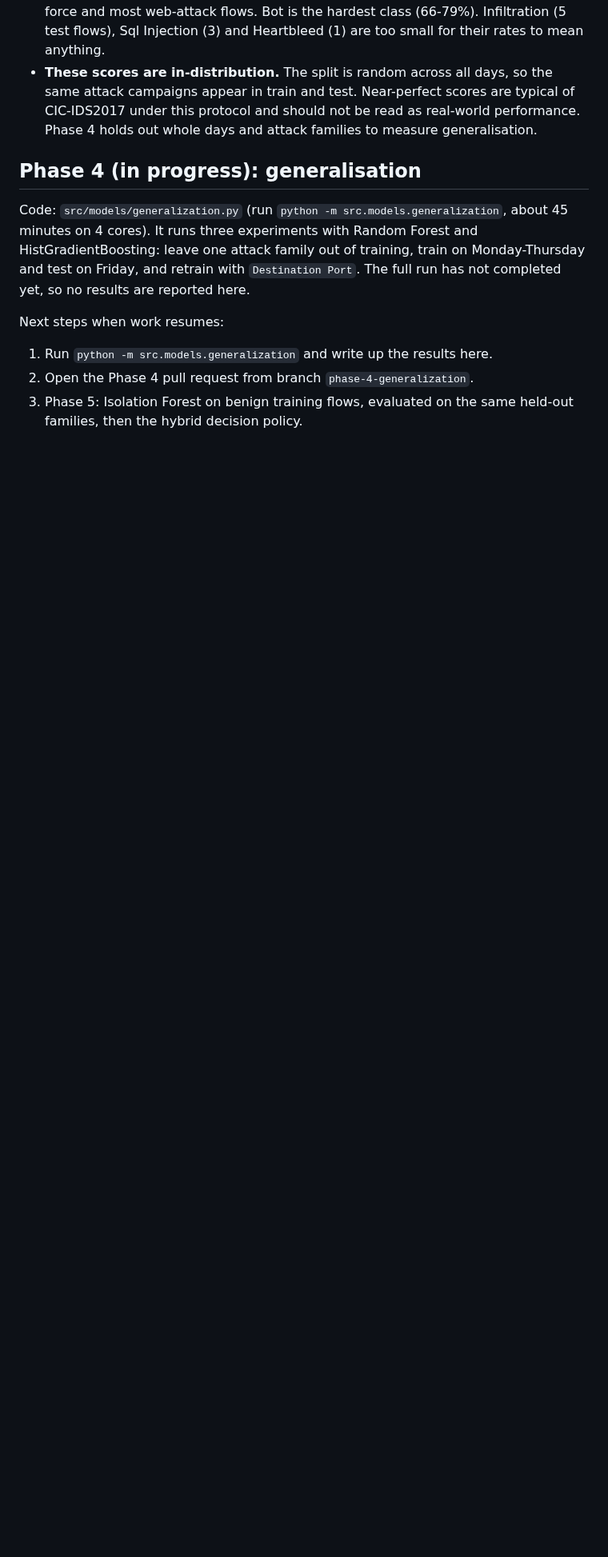
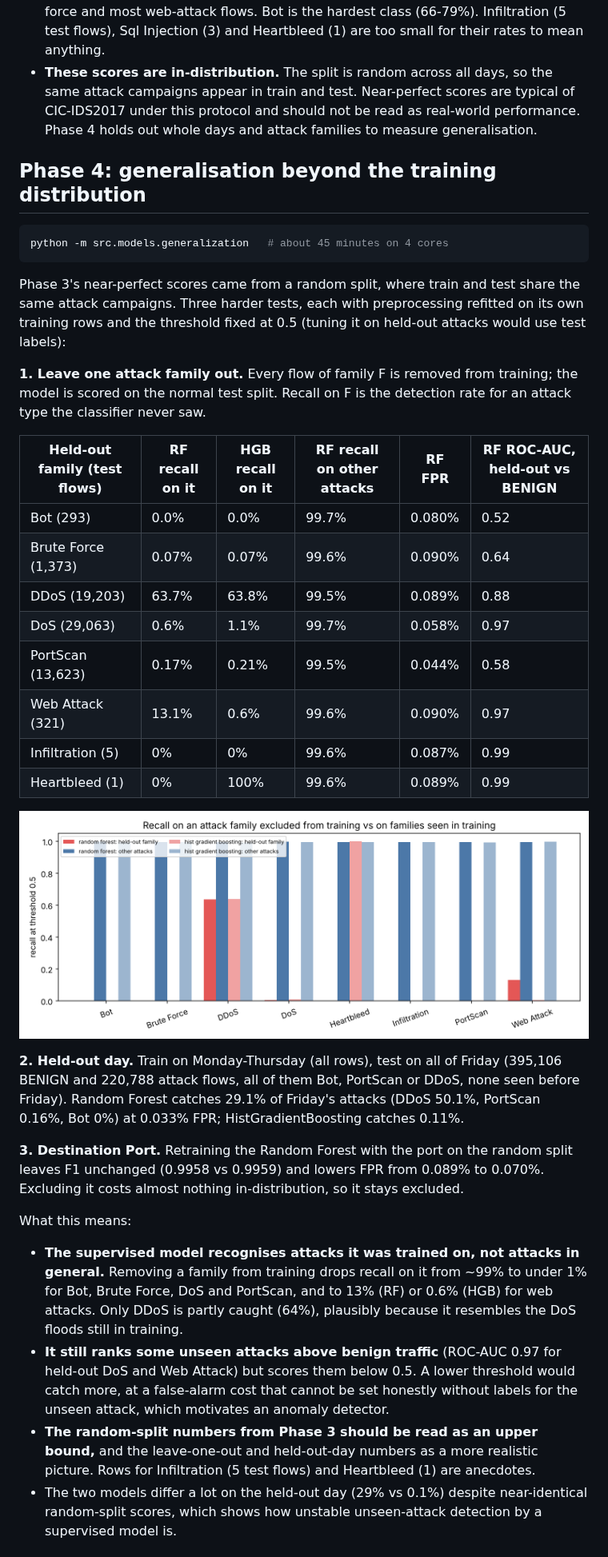
Before and after one commit to tejas-sangale04/Intrusion-Detection-System-using-Random-Forest, a Markdown page: README.md, the part around one of its changes. Shown at 80% size. Drawn GitHub-style; pictures changed too: reports/figures/generalization/leave_one_family_out.png (added); blank space fills up the shorter version.

````diff
--- a/README.md
+++ b/README.md
@@ -273,16 +275,60 @@ What this shows, and what it does not:
   real-world performance. Phase 4 holds out whole days and attack families to
   measure generalisation.
 
-## Phase 4 (in progress): generalisation
+## Phase 4: generalisation beyond the training distribution
 
-Code: `src/models/generalization.py` (run `python -m src.models.generalization`,
-about 45 minutes on 4 cores). It runs three experiments with Random Forest and
-HistGradientBoosting: leave one attack family out of training, train on
-Monday-Thursday and test on Friday, and retrain with `Destination Port`.
-The full run has not completed yet, so no results are reported here.
+```powershell
+python -m src.models.generalization   # about 45 minutes on 4 cores
+```
 
-Next steps when work resumes:
-1. Run `python -m src.models.generalization` and write up the results here.
-2. Open the Phase 4 pull request from branch `phase-4-generalization`.
-3. Phase 5: Isolation Forest on benign training flows, evaluated on the same
-   held-out families, then the hybrid decision policy.
+Phase 3's near-perfect scores came from a random split, where train and test
+share the same attack campaigns. Three harder tests, each with preprocessing
+refitted on its own training rows and the threshold fixed at 0.5 (tuning it
+on held-out attacks would use test labels):
+
+**1. Leave one attack family out.** Every flow of family F is removed from
+training; the model is scored on the normal test split. Recall on F is the
+detection rate for an attack type the classifier never saw.
+
+| Held-out family (test flows) | RF recall on it | HGB recall on it | RF recall on other attacks | RF FPR | RF ROC-AUC, held-out vs BENIGN |
+|---|---|---|---|---|---|
+| Bot (293) | 0.0% | 0.0% | 99.7% | 0.080% | 0.52 |
+| Brute Force (1,373) | 0.07% | 0.07% | 99.6% | 0.090% | 0.64 |
+| DDoS (19,203) | 63.7% | 63.8% | 99.5% | 0.089% | 0.88 |
+| DoS (29,063) | 0.6% | 1.1% | 99.7% | 0.058% | 0.97 |
+| PortScan (13,623) | 0.17% | 0.21% | 99.5% | 0.044% | 0.58 |
+| Web Attack (321) | 13.1% | 0.6% | 99.6% | 0.090% | 0.97 |
+| Infiltration (5) | 0% | 0% | 99.6% | 0.087% | 0.99 |
+| Heartbleed (1) | 0% | 100% | 99.6% | 0.089% | 0.99 |
+
+![Leave one family out](reports/figures/generalization/leave_one_family_out.png)
+
+**2. Held-out day.** Train on Monday-Thursday (all rows), test on all of
+Friday (395,106 BENIGN and 220,788 attack flows, all of them Bot, PortScan or
+DDoS, none seen before Friday). Random Forest catches 29.1% of Friday's
+attacks (DDoS 50.1%, PortScan 0.16%, Bot 0%) at 0.033% FPR;
+HistGradientBoosting catches 0.11%.
+
+**3. Destination Port.** Retraining the Random Forest with the port on the
+random split leaves F1 unchanged (0.9958 vs 0.9959) and lowers FPR from
+0.089% to 0.070%. Excluding it costs almost nothing in-distribution, so it
+stays excluded.
+
+What this means:
+
+* **The supervised model recognises attacks it was trained on, not attacks in
+  general.** Removing a family from training drops recall on it from ~99% to
+  under 1% for Bot, Brute Force, DoS and PortScan, and to 13% (RF) or 0.6%
+  (HGB) for web attacks. Only DDoS is partly caught (64%), plausibly because
+  it resembles the DoS floods still in training.
+* **It still ranks some unseen attacks above benign traffic** (ROC-AUC 0.97 for
+  held-out DoS and Web Attack) but scores them below 0.5. A lower threshold
+  would catch more, at a false-alarm cost that cannot be set honestly without
+  labels for the unseen attack, which motivates an anomaly detector.
+* **The random-split numbers from Phase 3 should be read as an upper bound,**
+  and the leave-one-out and held-out-day numbers as a more realistic picture.
+  Rows for Infiltration (5 test flows) and Heartbleed (1) are anecdotes.
+* The two models differ a lot on the held-out day (29% vs 0.1%) despite
+  near-identical random-split scores, which shows how unstable unseen-attack
+  detection by a supervised model is.
+
````
Also changed, not shown: other parts of README.md (+65 -2 lines), reports/figures/anomaly/anomaly_scores_by_label.png (added), 9 other files.
